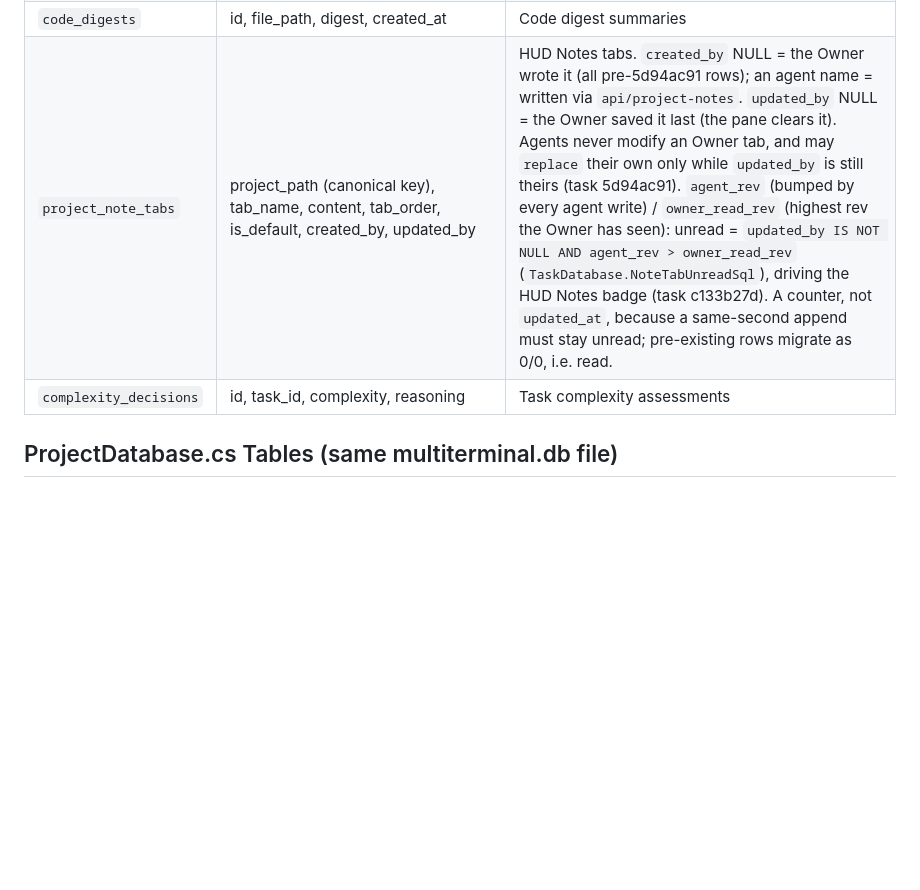
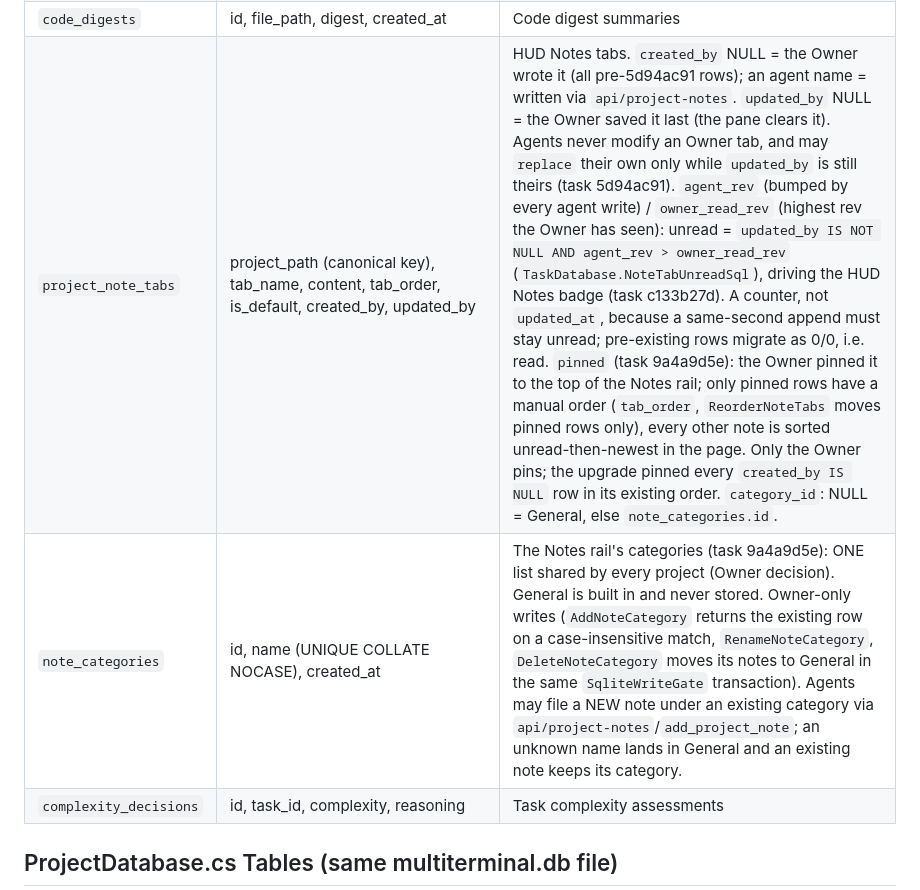
Before and after one commit to ClarionLive/multiterminal, a Markdown page: .claude/rules/database-tables.md, the part around the change. Drawn GitHub-style; blank space fills up the shorter version.

```diff
--- a/.claude/rules/database-tables.md
+++ b/.claude/rules/database-tables.md
@@ -45,7 +45,8 @@ paths:
 | `session_agent_map` | session_id, agent_name, is_active | Hook-written: which agent owns each session |
 | `knowledge_entries` | id, topic, content, source, created_at | Institutional knowledge base |
 | `code_digests` | id, file_path, digest, created_at | Code digest summaries |
-| `project_note_tabs` | project_path (canonical key), tab_name, content, tab_order, is_default, created_by, updated_by | HUD Notes tabs. `created_by` NULL = the Owner wrote it (all pre-5d94ac91 rows); an agent name = written via `api/project-notes`. `updated_by` NULL = the Owner saved it last (the pane clears it). Agents never modify an Owner tab, and may `replace` their own only while `updated_by` is still theirs (task 5d94ac91). `agent_rev` (bumped by every agent write) / `owner_read_rev` (highest rev the Owner has seen): unread = `updated_by IS NOT NULL AND agent_rev > owner_read_rev` (`TaskDatabase.NoteTabUnreadSql`), driving the HUD Notes badge (task c133b27d). A counter, not `updated_at`, because a same-second append must stay unread; pre-existing rows migrate as 0/0, i.e. read. |
+| `project_note_tabs` | project_path (canonical key), tab_name, content, tab_order, is_default, created_by, updated_by | HUD Notes tabs. `created_by` NULL = the Owner wrote it (all pre-5d94ac91 rows); an agent name = written via `api/project-notes`. `updated_by` NULL = the Owner saved it last (the pane clears it). Agents never modify an Owner tab, and may `replace` their own only while `updated_by` is still theirs (task 5d94ac91). `agent_rev` (bumped by every agent write) / `owner_read_rev` (highest rev the Owner has seen): unread = `updated_by IS NOT NULL AND agent_rev > owner_read_rev` (`TaskDatabase.NoteTabUnreadSql`), driving the HUD Notes badge (task c133b27d). A counter, not `updated_at`, because a same-second append must stay unread; pre-existing rows migrate as 0/0, i.e. read. `pinned` (task 9a4a9d5e): the Owner pinned it to the top of the Notes rail; only pinned rows have a manual order (`tab_order`, `ReorderNoteTabs` moves pinned rows only), every other note is sorted unread-then-newest in the page. Only the Owner pins; the upgrade pinned every `created_by IS NULL` row in its existing order. `category_id`: NULL = General, else `note_categories.id`. |
+| `note_categories` | id, name (UNIQUE COLLATE NOCASE), created_at | The Notes rail's categories (task 9a4a9d5e): ONE list shared by every project (Owner decision). General is built in and never stored. Owner-only writes (`AddNoteCategory` returns the existing row on a case-insensitive match, `RenameNoteCategory`, `DeleteNoteCategory` moves its notes to General in the same `SqliteWriteGate` transaction). Agents may file a NEW note under an existing category via `api/project-notes`/`add_project_note`; an unknown name lands in General and an existing note keeps its category. |
 | `complexity_decisions` | id, task_id, complexity, reasoning | Task complexity assessments |
 
 ## ProjectDatabase.cs Tables (same multiterminal.db file)
```
Also changed, not shown: .claude/rules/folder-map.md (+2 -2 lines), .claude/rules/message-broker-events.md (+2 -1 lines).
